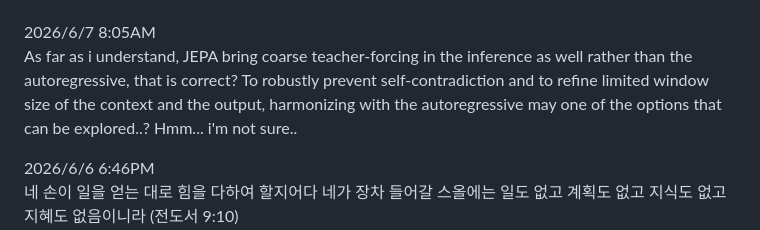
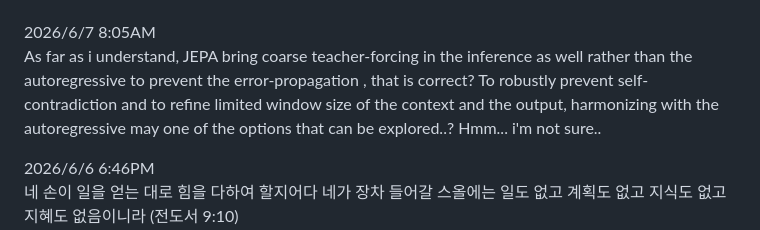
Before and after one commit to happiness-chung-1886/Homepage, a Markdown page: markdown_files/diary.md, the part around the change. Drawn GitHub-style.

Commit message:
06/07/26

```diff
--- a/markdown_files/diary.md
+++ b/markdown_files/diary.md
@@ -13,7 +13,7 @@
 <br>
 
 2026/6/7 8:05AM <br>
-As far as i understand, JEPA bring coarse teacher-forcing in the inference as well rather than the autoregressive, that is correct? To robustly prevent self-contradiction and to refine limited window size of the context and the output, harmonizing with the autoregressive may one of the options that can be explored..? Hmm... i'm not sure..<br>
+As far as i understand, JEPA bring coarse teacher-forcing in the inference as well rather than the autoregressive to prevent the error-propagation , that is correct? To robustly prevent self-contradiction and to refine limited window size of the context and the output, harmonizing with the autoregressive may one of the options that can be explored..? Hmm... i'm not sure..<br>
 
 2026/6/6 6:46PM <br>
 네 손이 일을 얻는 대로 힘을 다하여 할지어다 네가 장차 들어갈 스올에는 일도 없고 계획도 없고 지식도 없고 지혜도 없음이니라 (전도서 9:10) <br>
```
